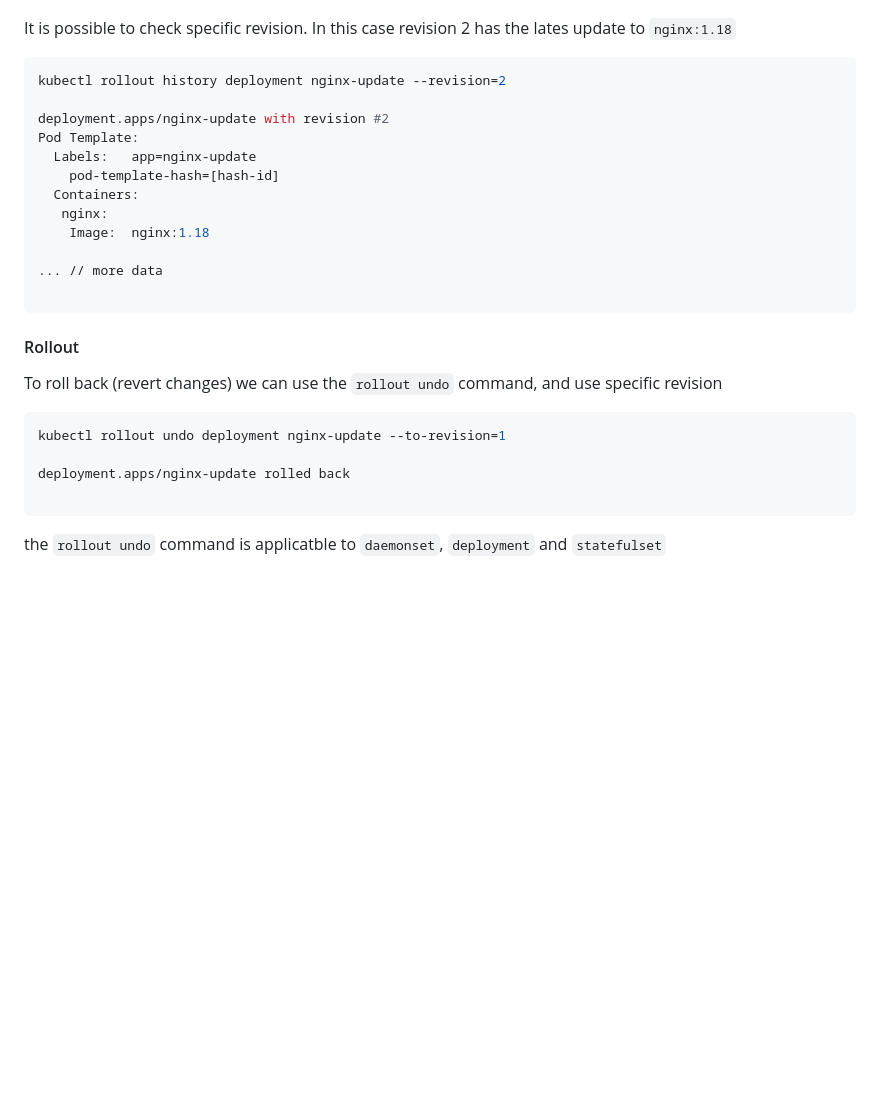
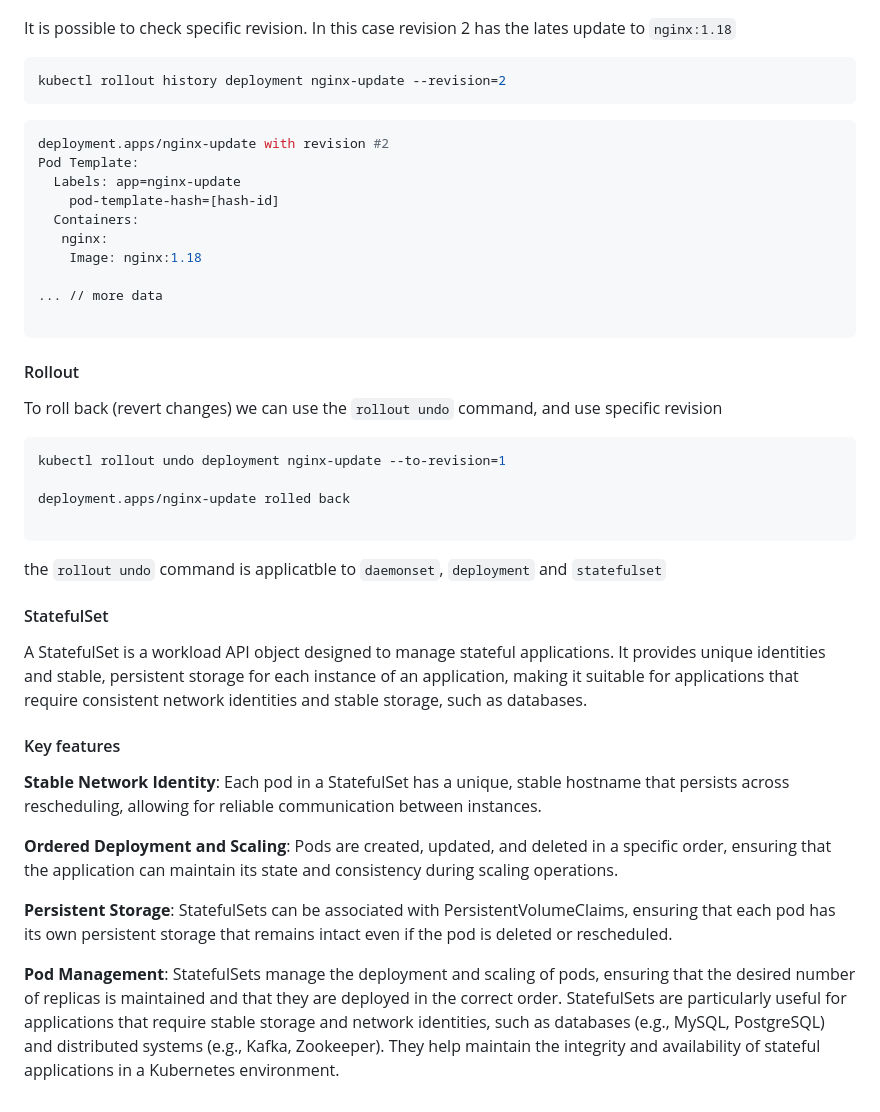
Before and after one commit to mromeroval/kubernetes-ckad, a Markdown page: deployments/README.md, the part around the change printed below. Drawn GitHub-style; blank space fills up the shorter version.

Commit message:
Enhance README Add StatefulSets and update formatting

````diff
--- a/deployments/README.md
+++ b/deployments/README.md
@@ -130,20 +132,23 @@ It is possible to check specific revision. In this case revision 2 has the lates
 
 ```bash
 kubectl rollout history deployment nginx-update --revision=2
+```
 
+```bash
 deployment.apps/nginx-update with revision #2
 Pod Template:
-  Labels:	app=nginx-update
-	pod-template-hash=[hash-id]
+  Labels: app=nginx-update
+    pod-template-hash=[hash-id]
   Containers:
    nginx:
-    Image:	nginx:1.18
+    Image: nginx:1.18
 
 ... // more data
 
 ```
 
 #### Rollout
+
 To roll back (revert changes) we can use the `rollout undo` command, and use specific revision
 
 ```bash
@@ -154,3 +159,18 @@ deployment.apps/nginx-update rolled back
 ```
 
 the  `rollout undo` command is applicatble to `daemonset`, `deployment` and `statefulset`
+
+#### StatefulSet
+
+A StatefulSet is a workload API object designed to manage stateful applications. It provides unique identities and stable, persistent storage for each instance of an application, making it suitable for applications that require consistent network identities and stable storage, such as databases.
+
+#### Key features
+
+**Stable Network Identity**: Each pod in a StatefulSet has a unique, stable hostname that persists across rescheduling, allowing for reliable communication between instances.
+
+**Ordered Deployment and Scaling**: Pods are created, updated, and deleted in a specific order, ensuring that the application can maintain its state and consistency during scaling operations.
+
+**Persistent Storage**: StatefulSets can be associated with PersistentVolumeClaims, ensuring that each pod has its own persistent storage that remains intact even if the pod is deleted or rescheduled.
+
+**Pod Management**: StatefulSets manage the deployment and scaling of pods, ensuring that the desired number of replicas is maintained and that they are deployed in the correct order.
+StatefulSets are particularly useful for applications that require stable storage and network identities, such as databases (e.g., MySQL, PostgreSQL) and distributed systems (e.g., Kafka, Zookeeper). They help maintain the integrity and availability of stateful applications in a Kubernetes environment.
````
Also changed, not shown: other parts of deployments/README.md (+11 -9 lines).
